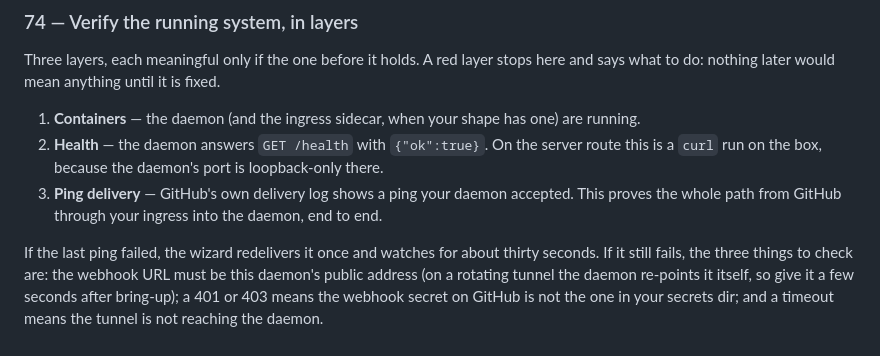
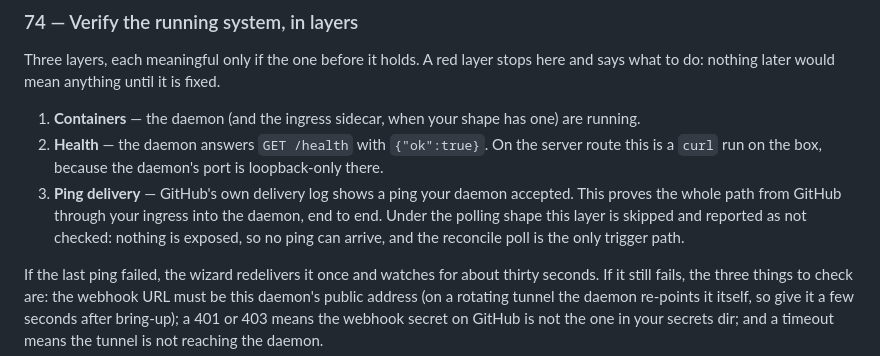
Before and after one commit to quickchatai/quickreview, a Markdown page: docs/onboarding.md, the part around the change. GitHub-like rendering.

Commit message:
selfscan: review fixes
docs/onboarding.md step 74 now states the polling exception to the ping layer.

```diff
--- a/docs/onboarding.md
+++ b/docs/onboarding.md
@@ -557,7 +557,9 @@ here and says what to do: nothing later would mean anything until it is fixed.
    loopback-only there.
 3. **Ping delivery** — GitHub's own delivery log shows a ping your daemon
    accepted. This proves the whole path from GitHub through your ingress into
-   the daemon, end to end.
+   the daemon, end to end. Under the polling shape this layer is skipped and
+   reported as not checked: nothing is exposed, so no ping can arrive, and the
+   reconcile poll is the only trigger path.
 
 If the last ping failed, the wizard redelivers it once and watches for about
 thirty seconds. If it still fails, the three things to check are: the webhook
```
